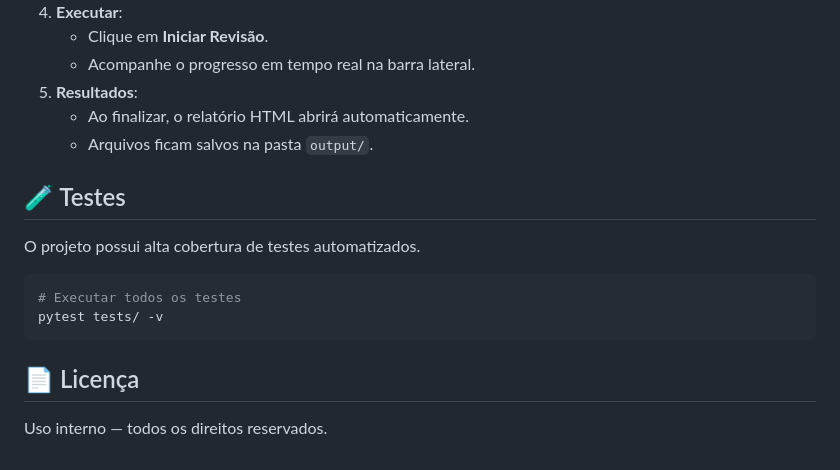
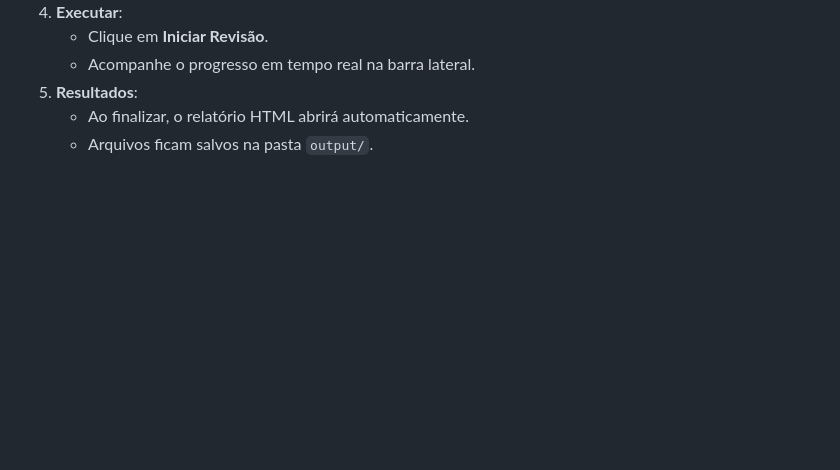
Before and after one commit to demusis/rev_textos, a Markdown page: README.md, the part around one of its changes. Drawn GitHub-style; blank space fills up the shorter version.

Commit message:
Docs: Refine README structure and remove unused sections

````diff
--- a/README.md
+++ b/README.md
@@ -104,16 +104,3 @@ python main.py
 5.  **Resultados**:
     -   Ao finalizar, o relatório HTML abrirá automaticamente.
     -   Arquivos ficam salvos na pasta `output/`.
-
-## 🧪 Testes
-
-O projeto possui alta cobertura de testes automatizados.
-
-```bash
-# Executar todos os testes
-pytest tests/ -v
-```
-
-## 📄 Licença
-
-Uso interno — todos os direitos reservados.
````
Also changed, not shown: other parts of README.md (+10 -10 lines).
